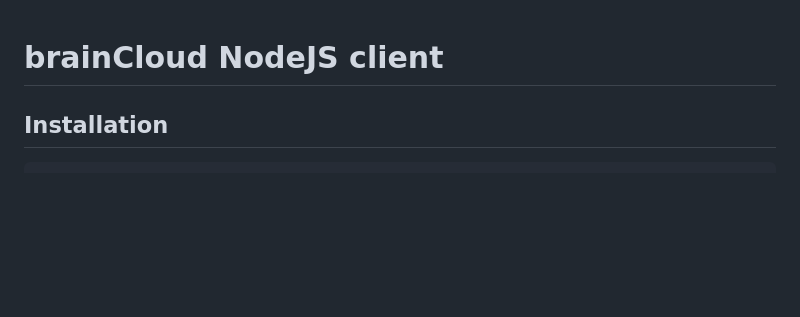
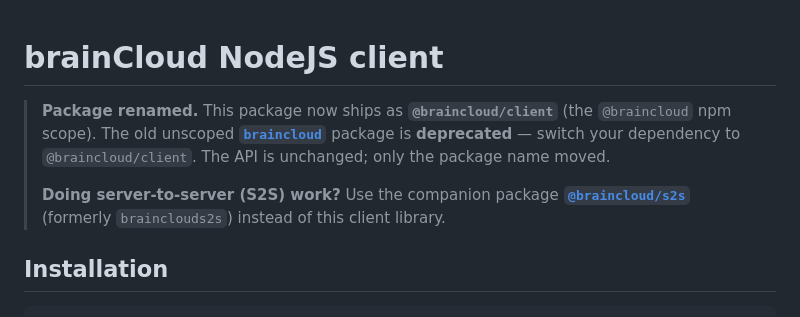
Before and after one commit to getbraincloud/braincloud-js, a Markdown page: deploy/node/README.md, the part around the change. Drawn GitHub-style; blank space fills up the shorter version.

Commit message:
Updating readmes for the new package.

```diff
--- a/deploy/node/README.md
+++ b/deploy/node/README.md
@@ -1,4 +1,8 @@
 # brainCloud NodeJS client
+
+> **Package renamed.** This package now ships as **`@braincloud/client`** (the `@braincloud` npm scope). The old unscoped **[`braincloud`](https://www.npmjs.com/package/braincloud)** package is **deprecated** — switch your dependency to `@braincloud/client`. The API is unchanged; only the package name moved.
+>
+> **Doing server-to-server (S2S) work?** Use the companion package **[`@braincloud/s2s`](https://www.npmjs.com/package/@braincloud/s2s)** (formerly `brainclouds2s`) instead of this client library.
 
 ## Installation
 
```
Also changed, not shown: README.md (+2 -1 lines).
